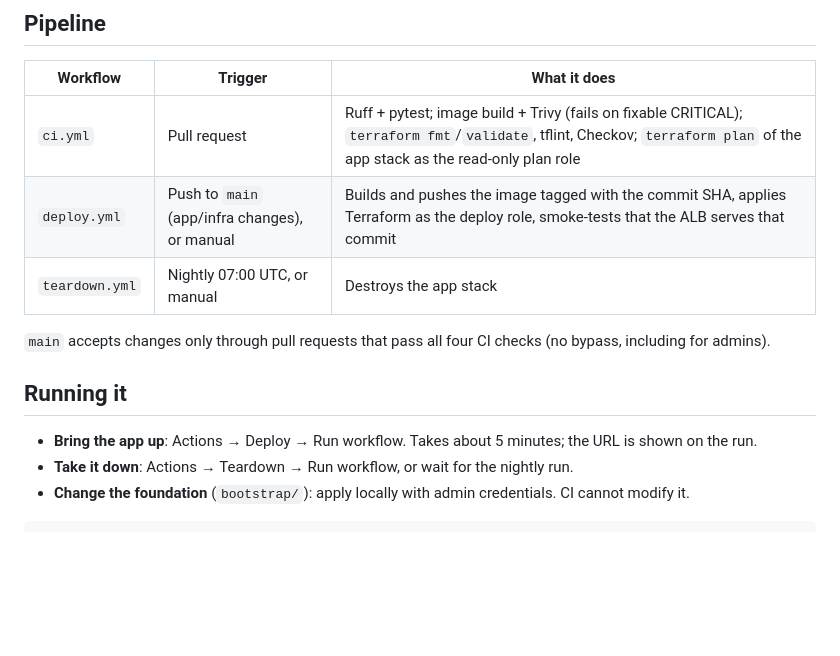
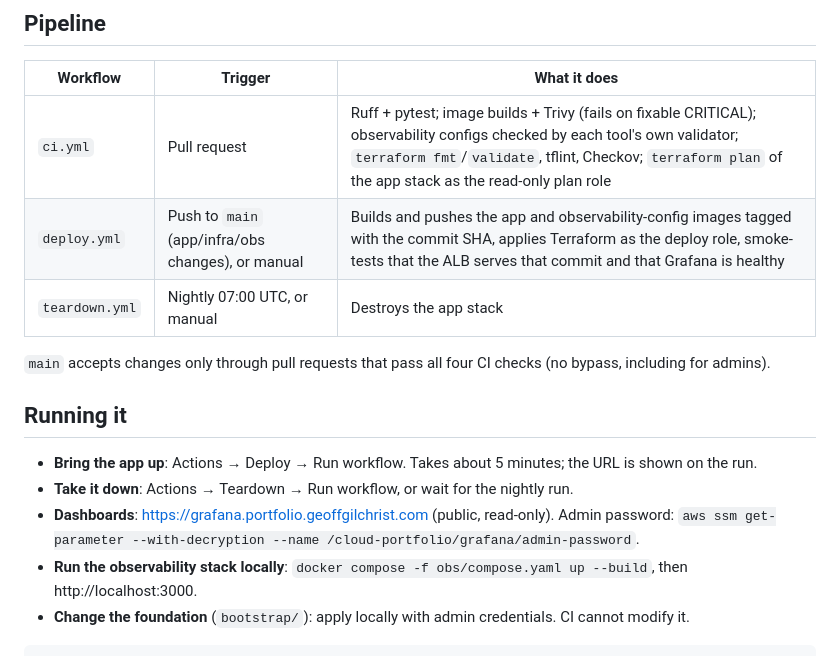
Before and after one commit to GGilchristAWS/cloud-portfolio, a Markdown page: README.md, the part around one of its changes. Rendered like a GitHub page; blank space fills up the shorter version.

````diff
--- a/README.md
+++ b/README.md
@@ -32,8 +58,8 @@ The portfolio runs in its own member account of an AWS Organization. The organiz
 
 | Workflow | Trigger | What it does |
 |---|---|---|
-| `ci.yml` | Pull request | Ruff + pytest; image build + Trivy (fails on fixable CRITICAL); `terraform fmt`/`validate`, tflint, Checkov; `terraform plan` of the app stack as the read-only plan role |
-| `deploy.yml` | Push to `main` (app/infra changes), or manual | Builds and pushes the image tagged with the commit SHA, applies Terraform as the deploy role, smoke-tests that the ALB serves that commit |
+| `ci.yml` | Pull request | Ruff + pytest; image builds + Trivy (fails on fixable CRITICAL); observability configs checked by each tool's own validator; `terraform fmt`/`validate`, tflint, Checkov; `terraform plan` of the app stack as the read-only plan role |
+| `deploy.yml` | Push to `main` (app/infra/obs changes), or manual | Builds and pushes the app and observability-config images tagged with the commit SHA, applies Terraform as the deploy role, smoke-tests that the ALB serves that commit and that Grafana is healthy |
 | `teardown.yml` | Nightly 07:00 UTC, or manual | Destroys the app stack |
 
 `main` accepts changes only through pull requests that pass all four CI checks (no bypass, including for admins).
@@ -42,6 +68,8 @@ The portfolio runs in its own member account of an AWS Organization. The organiz
 
 - **Bring the app up**: Actions → Deploy → Run workflow. Takes about 5 minutes; the URL is shown on the run.
 - **Take it down**: Actions → Teardown → Run workflow, or wait for the nightly run.
+- **Dashboards**: https://grafana.portfolio.geoffgilchrist.com (public, read-only). Admin password: `aws ssm get-parameter --with-decryption --name /cloud-portfolio/grafana/admin-password`.
+- **Run the observability stack locally**: `docker compose -f obs/compose.yaml up --build`, then http://localhost:3000.
 - **Change the foundation** (`bootstrap/`): apply locally with admin credentials. CI cannot modify it.
 
 ```powershell
````
Also changed, not shown: other parts of README.md (+32 -6 lines).
